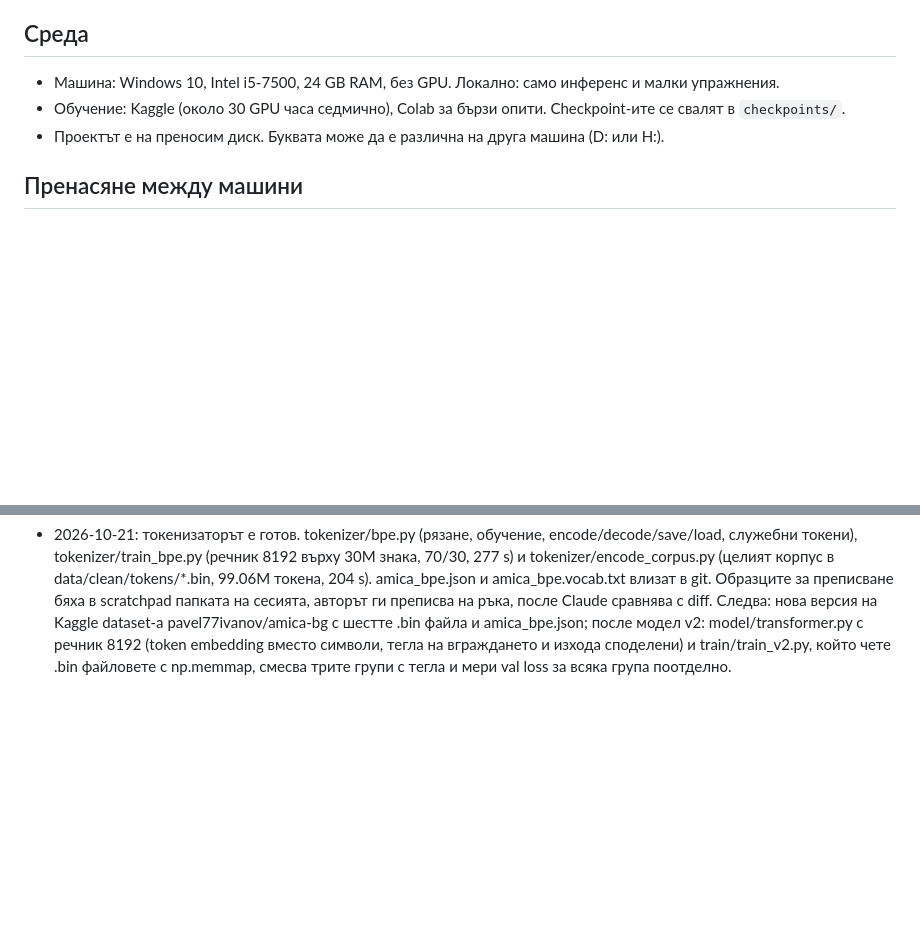
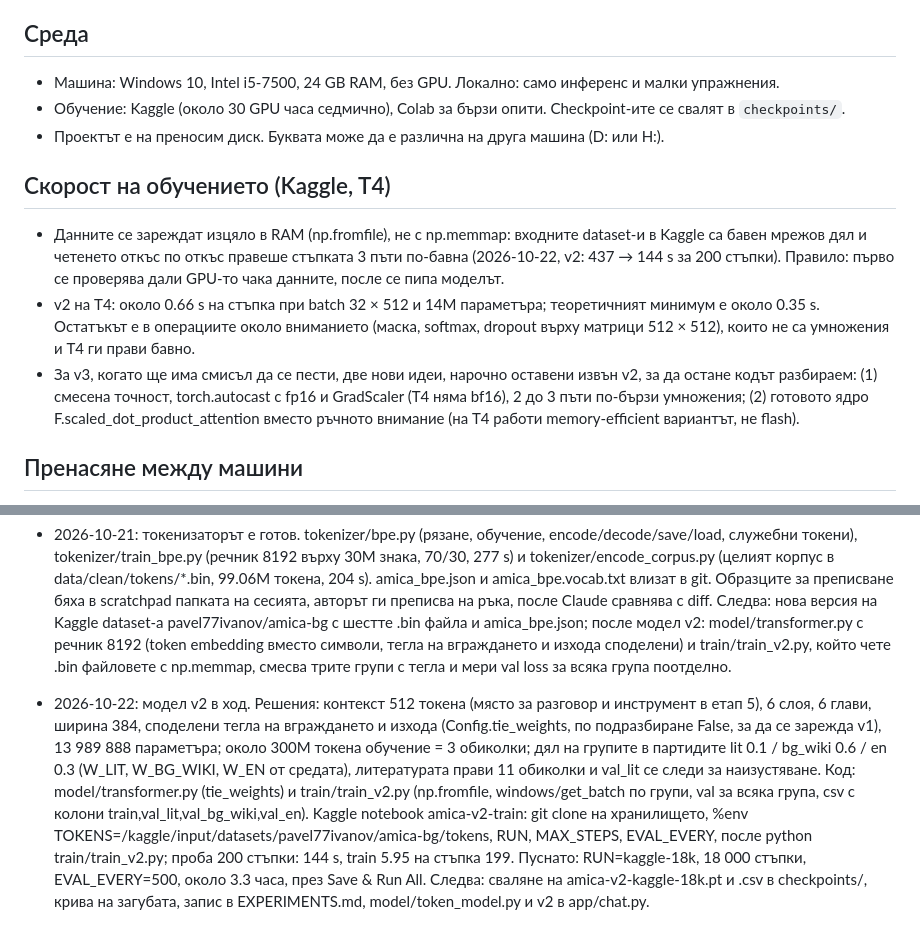
Before and after one commit to PappoIvanov/amica, a Markdown page: CLAUDE.md, 2 parts joined by grey strips. GitHub-like rendering; blank space fills up the shorter version.

Commit message:
revuing and adding new info in claude.md

```diff
--- a/CLAUDE.md
+++ b/CLAUDE.md
@@ -100,6 +100,11 @@
 - Обучение: Kaggle (около 30 GPU часа седмично), Colab за бързи опити. Checkpoint-ите се свалят в `checkpoints/`.
 - Проектът е на преносим диск. Буквата може да е различна на друга машина (D: или H:).
 
+## Скорост на обучението (Kaggle, T4)
+- Данните се зареждат изцяло в RAM (np.fromfile), не с np.memmap: входните dataset-и в Kaggle са бавен мрежов дял и четенето откъс по откъс правеше стъпката 3 пъти по-бавна (2026-10-22, v2: 437 → 144 s за 200 стъпки). Правило: първо се проверява дали GPU-то чака данните, после се пипа моделът.
+- v2 на T4: около 0.66 s на стъпка при batch 32 × 512 и 14M параметъра; теоретичният минимум е около 0.35 s. Остатъкът е в операциите около вниманието (маска, softmax, dropout върху матрици 512 × 512), които не са умножения и T4 ги прави бавно.
+- За v3, когато ще има смисъл да се пести, две нови идеи, нарочно оставени извън v2, за да остане кодът разбираем: (1) смесена точност, torch.autocast с fp16 и GradScaler (T4 няма bf16), 2 до 3 пъти по-бързи умножения; (2) готовото ядро F.scaled_dot_product_attention вместо ръчното внимание (на T4 работи memory-efficient вариантът, не flash).
+
 ## Пренасяне между машини
 - Кодът: git.
 - Разговорът: копие на .jsonl файла на сесията от `%USERPROFILE%\.claude\projects\<папка>\`
@@ -142,3 +147,5 @@
 - 2026-10-20 (край на деня): Simple English Wikipedia внесена (WIKI=en): 34 610 статии, 101M знака. corpus_public: 91 985 документа, 310.8M знака. normalize.py: английските файлове се чистят без поправка на двойници и без български кавички; вече чистите файлове се прескачат. Данните на етап 4 са готови; Kaggle dataset-ът е още старият (6.47M), нова версия се качва с токенизирания корпус. Следва: tokenizer/bpe.py на пет части: (1) байтова основа и предварително рязане на думи, числа и препинателни знаци; (2) обучение с броене на двойки по различни думи с тегло и обновяване само на засегнатите думи след сливане; (3) encode, decode, save, load; (4) обучение върху извадка от 30M знака, 70% bg и 30% en, и проверка на знаците на токен за всеки език; (5) кодиране на целия корпус в номера на токени за Kaggle. Авторът първо гледа „Let's build the GPT Tokenizer“.
 
 - 2026-10-21: токенизаторът е готов. tokenizer/bpe.py (рязане, обучение, encode/decode/save/load, служебни токени), tokenizer/train_bpe.py (речник 8192 върху 30M знака, 70/30, 277 s) и tokenizer/encode_corpus.py (целият корпус в data/clean/tokens/*.bin, 99.06M токена, 204 s). amica_bpe.json и amica_bpe.vocab.txt влизат в git. Образците за преписване бяха в scratchpad папката на сесията, авторът ги преписва на ръка, после Claude сравнява с diff. Следва: нова версия на Kaggle dataset-а pavel77ivanov/amica-bg с шестте .bin файла и amica_bpe.json; после модел v2: model/transformer.py с речник 8192 (token embedding вместо символи, тегла на вграждането и изхода споделени) и train/train_v2.py, който чете .bin файловете с np.memmap, смесва трите групи с тегла и мери val loss за всяка група поотделно.
+
+- 2026-10-22: модел v2 в ход. Решения: контекст 512 токена (място за разговор и инструмент в етап 5), 6 слоя, 6 глави, ширина 384, споделени тегла на вграждането и изхода (Config.tie_weights, по подразбиране False, за да се зарежда v1), 13 989 888 параметъра; около 300M токена обучение = 3 обиколки; дял на групите в партидите lit 0.1 / bg_wiki 0.6 / en 0.3 (W_LIT, W_BG_WIKI, W_EN от средата), литературата прави 11 обиколки и val_lit се следи за наизустяване. Код: model/transformer.py (tie_weights) и train/train_v2.py (np.fromfile, windows/get_batch по групи, val за всяка група, csv с колони train,val_lit,val_bg_wiki,val_en). Kaggle notebook amica-v2-train: git clone на хранилището, %env TOKENS=/kaggle/input/datasets/pavel77ivanov/amica-bg/tokens, RUN, MAX_STEPS, EVAL_EVERY, после python train/train_v2.py; проба 200 стъпки: 144 s, train 5.95 на стъпка 199. Пуснато: RUN=kaggle-18k, 18 000 стъпки, EVAL_EVERY=500, около 3.3 часа, през Save & Run All. Следва: сваляне на amica-v2-kaggle-18k.pt и .csv в checkpoints/, крива на загубата, запис в EXPERIMENTS.md, model/token_model.py и v2 в app/chat.py.
```
